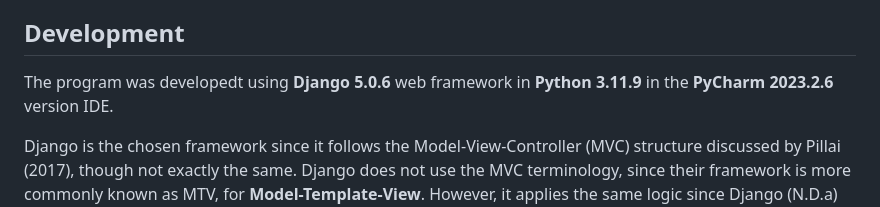
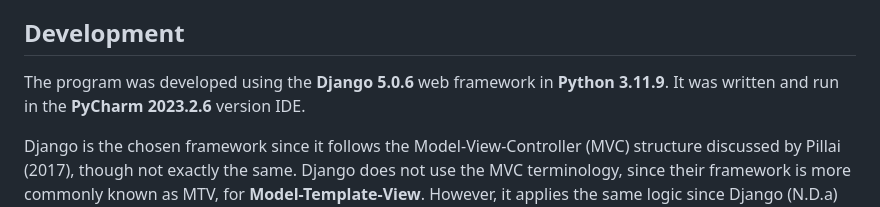
Before and after one commit to patzsantos/SciTec-App, a Markdown page: README.md, the part around the change. Drawn GitHub-style.

```diff
--- a/README.md
+++ b/README.md
@@ -10,7 +10,7 @@ Scrum solo, a method wherein only a sole developer implements all the tasks duri
 
 ## Development
 
-The program was developedt using **Django 5.0.6** web framework in **Python 3.11.9** in the **PyCharm 2023.2.6** version IDE.
+The program was developed using the **Django 5.0.6** web framework in **Python 3.11.9**. It was written and run in the **PyCharm 2023.2.6** version IDE.
 
 Django is the chosen framework since it follows the Model-View-Controller (MVC) structure discussed by Pillai (2017), though not exactly the same. Django does not use the MVC terminology, since their framework is more commonly known as MTV, for **Model-Template-View**. However, it applies the same logic since Django (N.D.a) discusses that the view shows the page from the URL, the templates present data, and the controller serves as the program dispatching to request the view.
 
```
